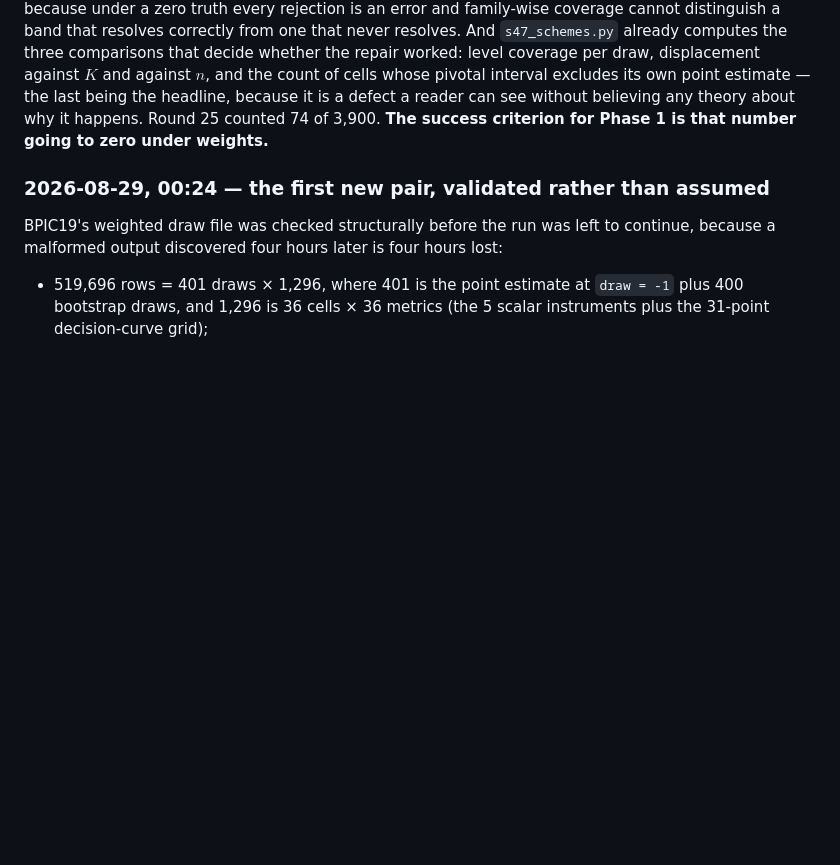
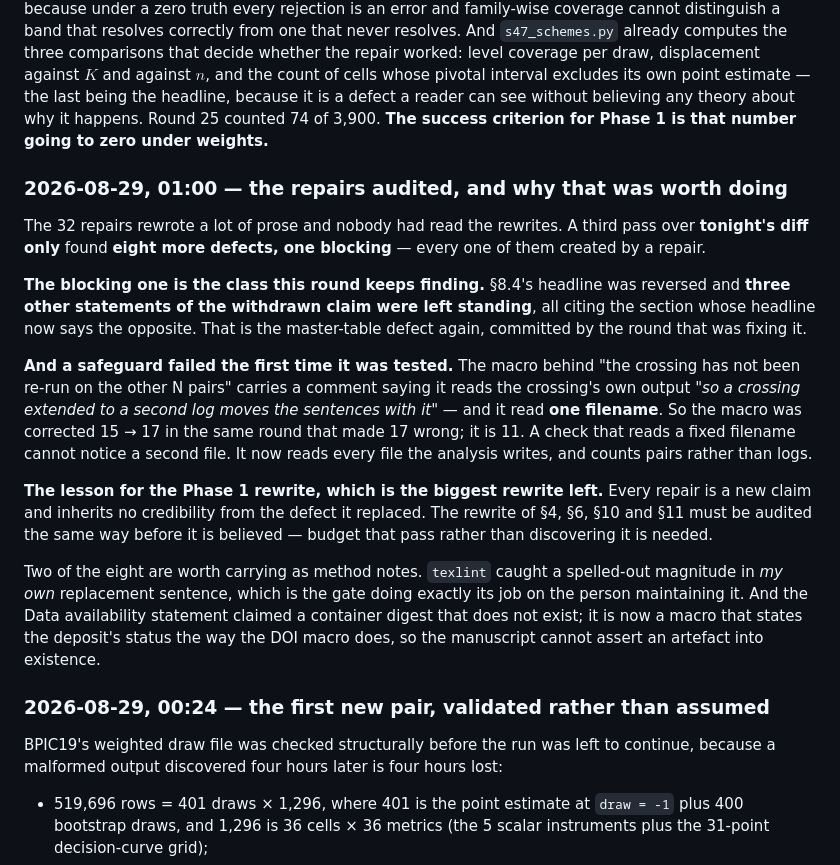
Before and after one commit to sudhirdixit1/cmdb-routing-queue-baseline, a Markdown page: PLAN-ROUND27.md, the part around the change. GitHub-like rendering; blank space fills up the shorter version.

Commit message:
Record the repair audit, and the budget item it implies for Phase 1
Every repair is a new claim and inherits no credibility from the defect it
replaced. The rewrite of Sections 4, 6, 10 and 11 is the biggest rewrite left
and must be audited the same way before it is believed -- budgeted here rather
than discovered later.

```diff
--- a/PLAN-ROUND27.md
+++ b/PLAN-ROUND27.md
@@ -828,6 +828,37 @@ headline, because it is a defect a reader can see without believing any
 theory about why it happens. Round 25 counted 74 of 3,900. **The success
 criterion for Phase 1 is that number going to zero under weights.**
 
+### 2026-08-29, 01:00 — the repairs audited, and why that was worth doing
+
+The 32 repairs rewrote a lot of prose and nobody had read the rewrites. A
+third pass over **tonight's diff only** found **eight more defects, one
+blocking** — every one of them created by a repair.
+
+**The blocking one is the class this round keeps finding.** §8.4's headline
+was reversed and **three other statements of the withdrawn claim were left
+standing**, all citing the section whose headline now says the opposite. That
+is the master-table defect again, committed by the round that was fixing it.
+
+**And a safeguard failed the first time it was tested.** The macro behind
+"the crossing has not been re-run on the other N pairs" carries a comment
+saying it reads the crossing's own output *"so a crossing extended to a second
+log moves the sentences with it"* — and it read **one filename**. So the macro
+was corrected 15 → 17 in the same round that made 17 wrong; it is 11. A check
+that reads a fixed filename cannot notice a second file. It now reads every
+file the analysis writes, and counts pairs rather than logs.
+
+**The lesson for the Phase 1 rewrite, which is the biggest rewrite left.**
+Every repair is a new claim and inherits no credibility from the defect it
+replaced. The rewrite of §4, §6, §10 and §11 must be audited the same way
+before it is believed — budget that pass rather than discovering it is needed.
+
+Two of the eight are worth carrying as method notes. `texlint` caught a
+spelled-out magnitude in *my own* replacement sentence, which is the gate
+doing exactly its job on the person maintaining it. And the Data availability
+statement claimed a container digest that does not exist; it is now a macro
+that states the deposit's status the way the DOI macro does, so the manuscript
+cannot assert an artefact into existence.
+
 ### 2026-08-29, 00:24 — the first new pair, validated rather than assumed
 
 BPIC19's weighted draw file was checked structurally before the run was left
```
